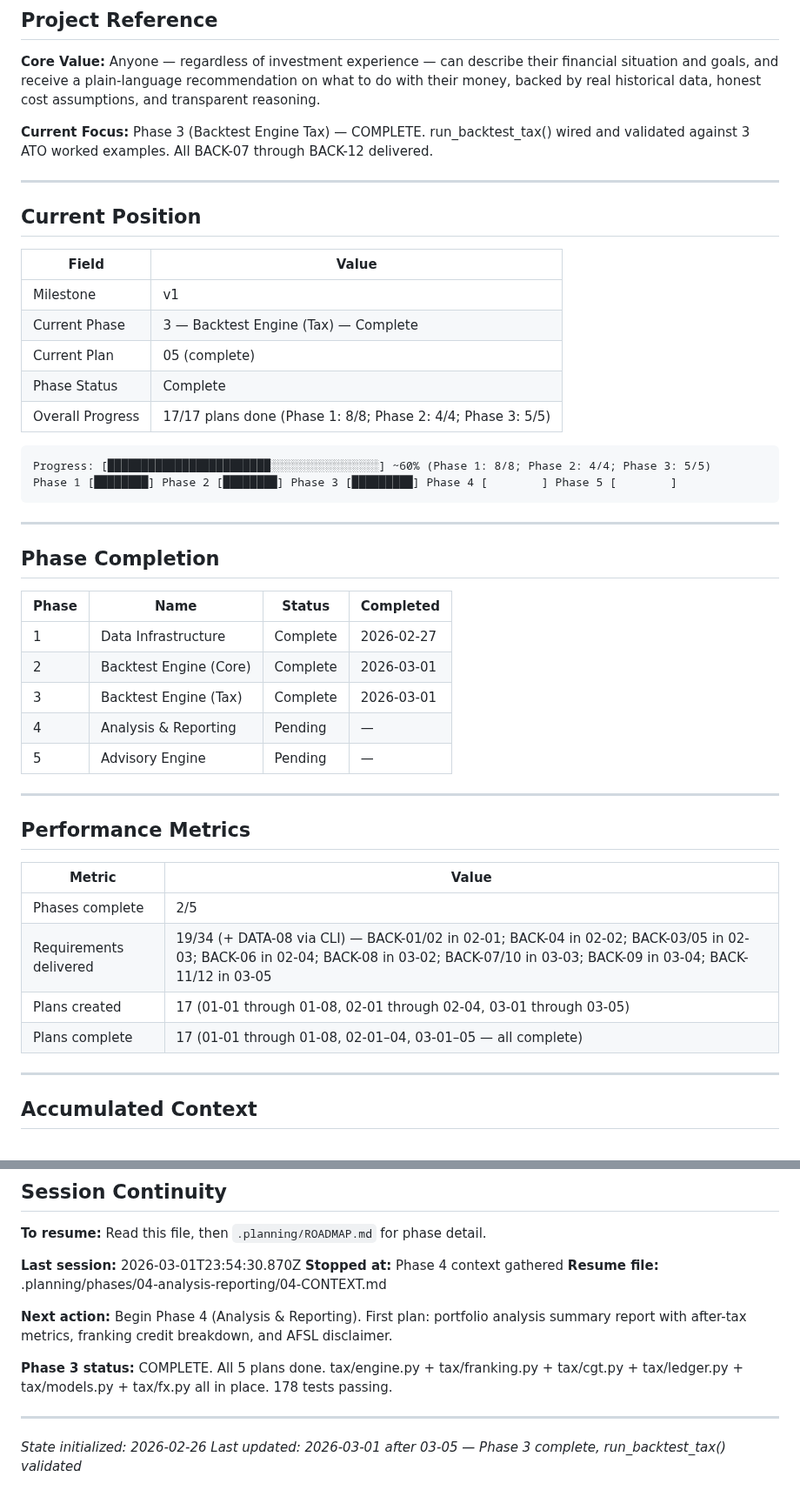
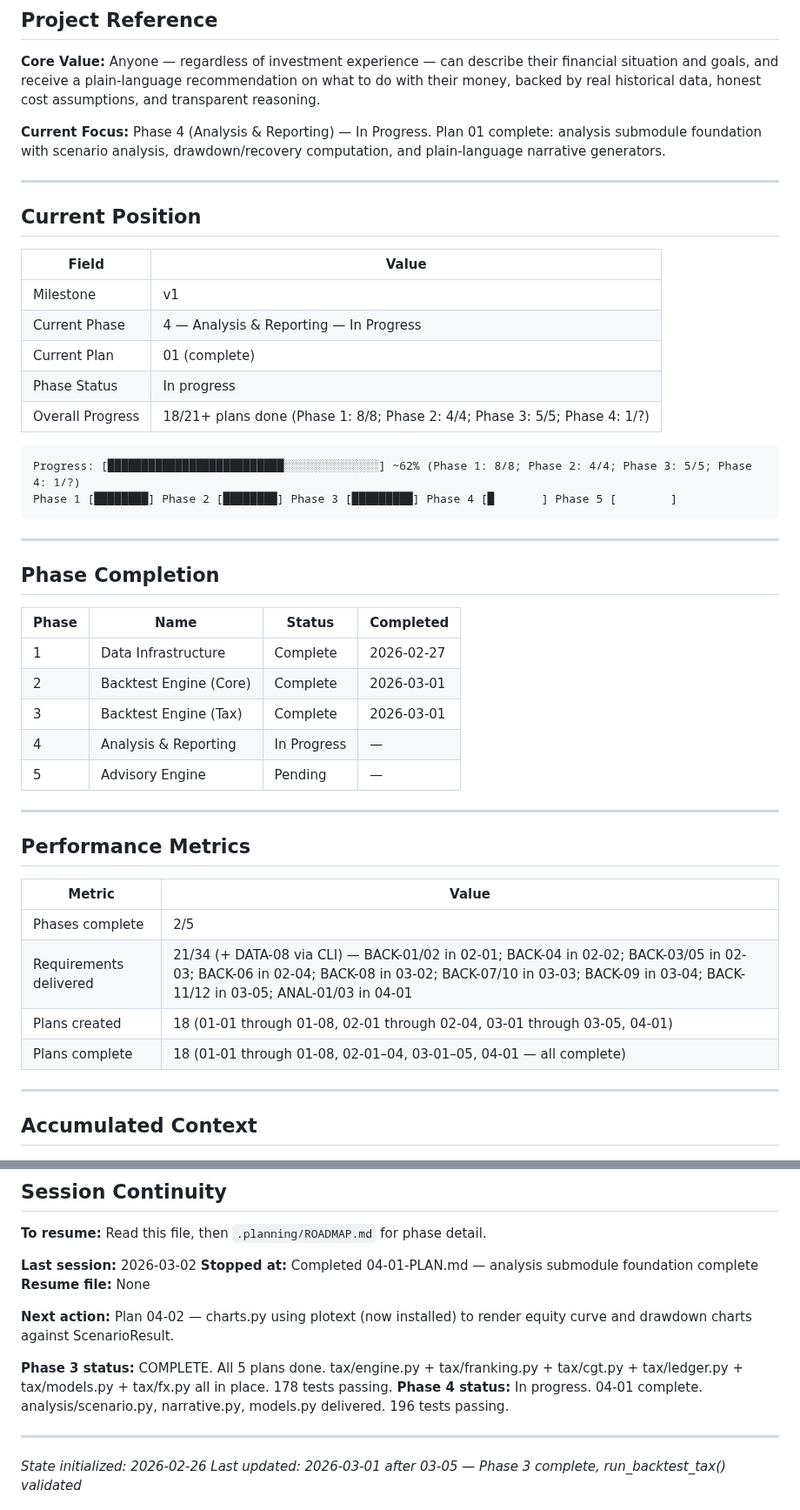
Before and after one commit to thegr4nge/portfolioforge, a Markdown page: .planning/STATE.md, 2 parts joined by grey strips. Shown at 87% size. GitHub-like rendering.

Commit message:
docs(04-01): complete analysis foundation plan
Tasks completed: 3/3
- Task 1: Add plotext dependency and create analysis submodule scaffold
- Task 2 (RED): Write failing tests for scenario.py and narrative.py
- Task 3 (GREEN): Implement scenario.py and narrative.py

SUMMARY: .planning/phases/04-analysis-reporting/04-01-SUMMARY.md

````diff
--- a/.planning/STATE.md
+++ b/.planning/STATE.md
@@ -4,7 +4,7 @@
 
 **Core Value:** Anyone — regardless of investment experience — can describe their financial situation and goals, and receive a plain-language recommendation on what to do with their money, backed by real historical data, honest cost assumptions, and transparent reasoning.
 
-**Current Focus:** Phase 3 (Backtest Engine Tax) — COMPLETE. run_backtest_tax() wired and validated against 3 ATO worked examples. All BACK-07 through BACK-12 delivered.
+**Current Focus:** Phase 4 (Analysis & Reporting) — In Progress. Plan 01 complete: analysis submodule foundation with scenario analysis, drawdown/recovery computation, and plain-language narrative generators.
 
 ---
 
@@ -13,14 +13,14 @@
 | Field | Value |
 |-------|-------|
 | Milestone | v1 |
-| Current Phase | 3 — Backtest Engine (Tax) — Complete |
-| Current Plan | 05 (complete) |
-| Phase Status | Complete |
-| Overall Progress | 17/17 plans done (Phase 1: 8/8; Phase 2: 4/4; Phase 3: 5/5)
+| Current Phase | 4 — Analysis & Reporting — In Progress |
+| Current Plan | 01 (complete) |
+| Phase Status | In progress |
+| Overall Progress | 18/21+ plans done (Phase 1: 8/8; Phase 2: 4/4; Phase 3: 5/5; Phase 4: 1/?)
 
 ```
-Progress: [████████████████████████░░░░░░░░░░░░░░░░] ~60% (Phase 1: 8/8; Phase 2: 4/4; Phase 3: 5/5)
-Phase 1 [████████] Phase 2 [████████] Phase 3 [█████████] Phase 4 [        ] Phase 5 [        ]
+Progress: [██████████████████████████░░░░░░░░░░░░░░] ~62% (Phase 1: 8/8; Phase 2: 4/4; Phase 3: 5/5; Phase 4: 1/?)
+Phase 1 [████████] Phase 2 [████████] Phase 3 [█████████] Phase 4 [█       ] Phase 5 [        ]
 ```
 
 ---
@@ -32,7 +32,7 @@ Phase 1 [████████] Phase 2 [████████] Phase 3 [
 | 1 | Data Infrastructure | Complete | 2026-02-27 |
 | 2 | Backtest Engine (Core) | Complete | 2026-03-01 |
 | 3 | Backtest Engine (Tax) | Complete | 2026-03-01 |
-| 4 | Analysis & Reporting | Pending | — |
+| 4 | Analysis & Reporting | In Progress | — |
 | 5 | Advisory Engine | Pending | — |
 
 ---
@@ -42,9 +42,9 @@ Phase 1 [████████] Phase 2 [████████] Phase 3 [
 | Metric | Value |
 |--------|-------|
 | Phases complete | 2/5 |
-| Requirements delivered | 19/34 (+ DATA-08 via CLI) — BACK-01/02 in 02-01; BACK-04 in 02-02; BACK-03/05 in 02-03; BACK-06 in 02-04; BACK-08 in 03-02; BACK-07/10 in 03-03; BACK-09 in 03-04; BACK-11/12 in 03-05 |
-| Plans created | 17 (01-01 through 01-08, 02-01 through 02-04, 03-01 through 03-05) |
-| Plans complete | 17 (01-01 through 01-08, 02-01–04, 03-01–05 — all complete) |
+| Requirements delivered | 21/34 (+ DATA-08 via CLI) — BACK-01/02 in 02-01; BACK-04 in 02-02; BACK-03/05 in 02-03; BACK-06 in 02-04; BACK-08 in 03-02; BACK-07/10 in 03-03; BACK-09 in 03-04; BACK-11/12 in 03-05; ANAL-01/03 in 04-01 |
+| Plans created | 18 (01-01 through 01-08, 02-01 through 02-04, 03-01 through 03-05, 04-01) |
+| Plans complete | 18 (01-01 through 01-08, 02-01–04, 03-01–05, 04-01 — all complete) |
 
 ---
 
@@ -157,13 +161,14 @@ Phase 1 [████████] Phase 2 [████████] Phase 3 [
 
 **To resume:** Read this file, then `.planning/ROADMAP.md` for phase detail.
 
-**Last session:** 2026-03-01T23:54:30.870Z
-**Stopped at:** Phase 4 context gathered
-**Resume file:** .planning/phases/04-analysis-reporting/04-CONTEXT.md
+**Last session:** 2026-03-02
+**Stopped at:** Completed 04-01-PLAN.md — analysis submodule foundation complete
+**Resume file:** None
 
-**Next action:** Begin Phase 4 (Analysis & Reporting). First plan: portfolio analysis summary report with after-tax metrics, franking credit breakdown, and AFSL disclaimer.
+**Next action:** Plan 04-02 — charts.py using plotext (now installed) to render equity curve and drawdown charts against ScenarioResult.
 
 **Phase 3 status:** COMPLETE. All 5 plans done. tax/engine.py + tax/franking.py + tax/cgt.py + tax/ledger.py + tax/models.py + tax/fx.py all in place. 178 tests passing.
+**Phase 4 status:** In progress. 04-01 complete. analysis/scenario.py, narrative.py, models.py delivered. 196 tests passing.
 
 ---
 
````
Also changed, not shown: other parts of .planning/STATE.md (+4 -0 lines), .planning/ROADMAP.md (+3 -3 lines), 1 other file.
